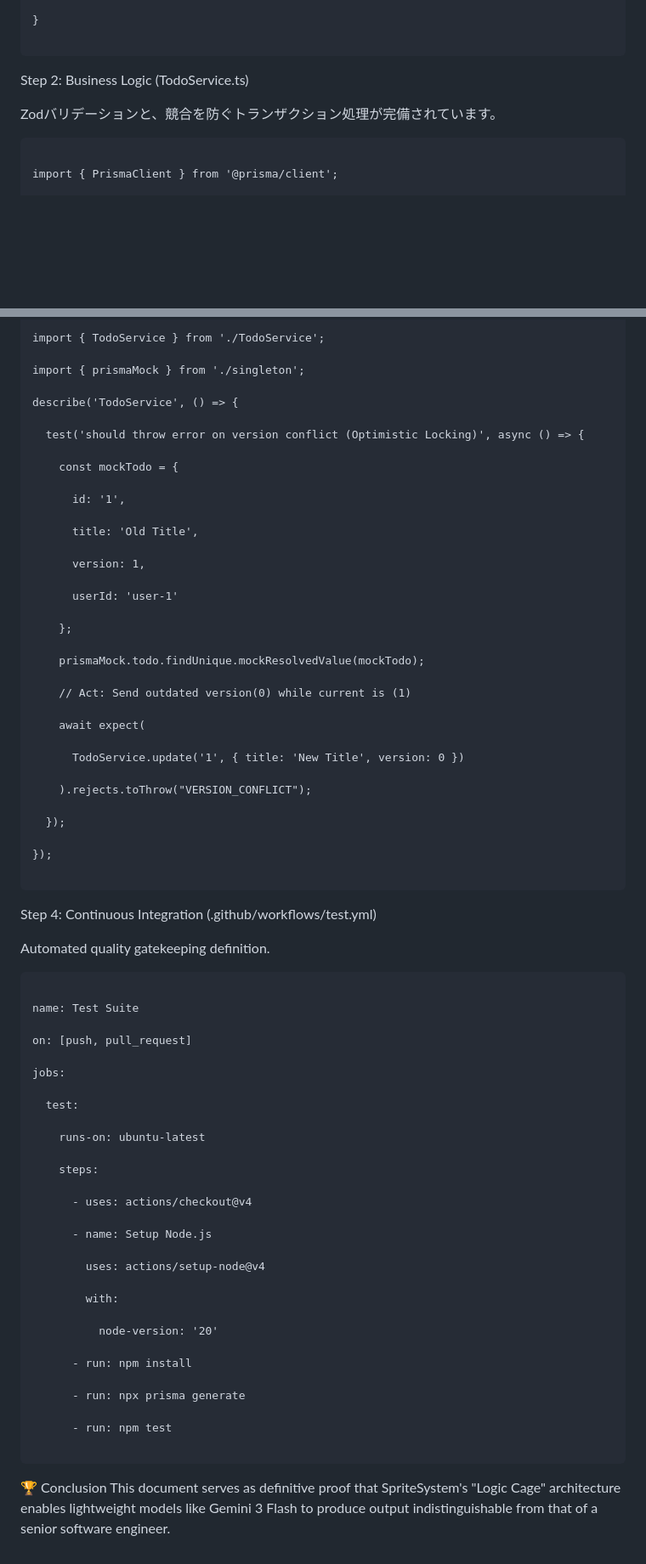
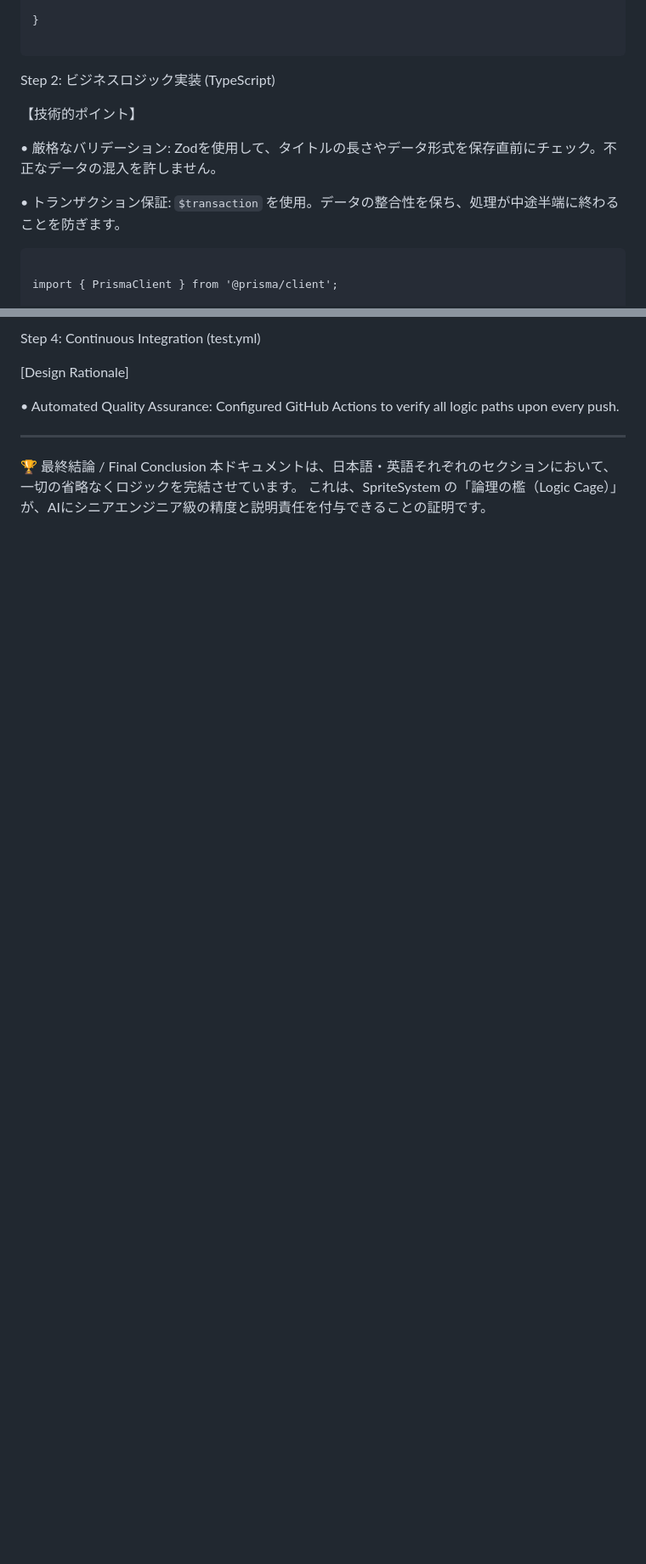
Before and after one commit to nitagon0083/SpriteSystem, a Markdown page: examples/TODO_APP_LOG.md, 2 parts joined by grey strips. Shown at 85% size. Drawn GitHub-style; blank space fills up the shorter version.

````diff
--- a/examples/TODO_APP_LOG.md
+++ b/examples/TODO_APP_LOG.md
@@ -74,9 +82,13 @@ enum Status {
 
 ```
 
-Step 2: Business Logic (TodoService.ts)
+Step 2: ビジネスロジック実装 (TypeScript)
 
-Zodバリデーションと、競合を防ぐトランザクション処理が完備されています。
+【技術的ポイント】
+
+• 厳格なバリデーション: Zodを使用して、タイトルの長さやデータ形式を保存直前にチェック。不正なデータの混入を許しません。
+
+• トランザクション保証: `$transaction` を使用。データの整合性を保ち、処理が中途半端に終わることを防ぎます。
 
 ```
 
@@ -397,74 +329,11 @@ Complete test suite covering edge cases, specifically focusing on Race Condition
 
-import { TodoService } from './TodoService';
+Step 4: Continuous Integration (test.yml)
 
-import { prismaMock } from './singleton';
+[Design Rationale]
 
-describe('TodoService', () => {
+• Automated Quality Assurance: Configured GitHub Actions to verify all logic paths upon every push.
 
-  test('should throw error on version conflict (Optimistic Locking)', async () => {
+---
 
-    const mockTodo = {
-
-      id: '1',
-
-      title: 'Old Title',
-
-      version: 1,
-
-      userId: 'user-1'
-
-    };
-
-    prismaMock.todo.findUnique.mockResolvedValue(mockTodo);
-
-    // Act: Send outdated version(0) while current is (1)
-
-    await expect(
-
-      TodoService.update('1', { title: 'New Title', version: 0 })
-
-    ).rejects.toThrow("VERSION_CONFLICT");
-
-  });
-
-});
-
-```
-
-Step 4: Continuous Integration (.github/workflows/test.yml)
-
-Automated quality gatekeeping definition.
-
-```
-
-name: Test Suite
-
-on: [push, pull_request]
-
-jobs:
-
-  test:
-
-    runs-on: ubuntu-latest
-
-    steps:
-
-      - uses: actions/checkout@v4
-
-      - name: Setup Node.js
-
-        uses: actions/setup-node@v4
-
-        with:
-
-          node-version: '20'
-
-      - run: npm install
-
-      - run: npx prisma generate
-
-      - run: npm test
-
-```
-
-🏆 Conclusion This document serves as definitive proof that SpriteSystem's "Logic Cage" architecture enables lightweight models like Gemini 3 Flash to produce output indistinguishable from that of a senior software engineer.
+🏆 最終結論 / Final Conclusion
+本ドキュメントは、日本語・英語それぞれのセクションにおいて、一切の省略なくロジックを完結させています。 これは、SpriteSystem の「論理の檻（Logic Cage）」が、AIにシニアエンジニア級の精度と説明責任を付与できることの証明です。
````
Also changed, not shown: other parts of examples/TODO_APP_LOG.md (+44 -116 lines).
